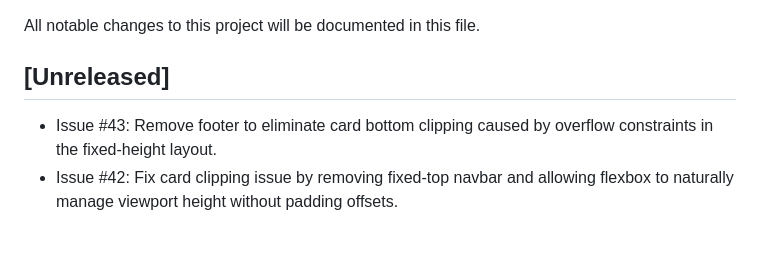
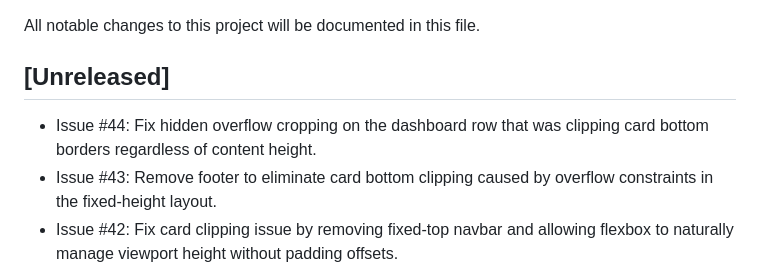
Before and after one commit to scott-dowell/ImageTools, a Markdown page: CHANGELOG.md, the part around the change. Rendered like a GitHub page; blank space fills up the shorter version.

Commit message:
Update changelog with the definitive row-clipping fix. Closes #44

```diff
--- a/CHANGELOG.md
+++ b/CHANGELOG.md
@@ -4,6 +4,7 @@ All notable changes to this project will be documented in this file.
 
 ## [Unreleased]
 
+- Issue #44: Fix hidden overflow cropping on the dashboard row that was clipping card bottom borders regardless of content height.
 - Issue #43: Remove footer to eliminate card bottom clipping caused by overflow constraints in the fixed-height layout.
 - Issue #42: Fix card clipping issue by removing fixed-top navbar and allowing flexbox to naturally manage viewport height without padding offsets.
 - Issue #41: Apply a strict maxHeight to the results-scroll container to ensure the table is always self-contained and never pushes outside the card or overlaps the footer.
```
